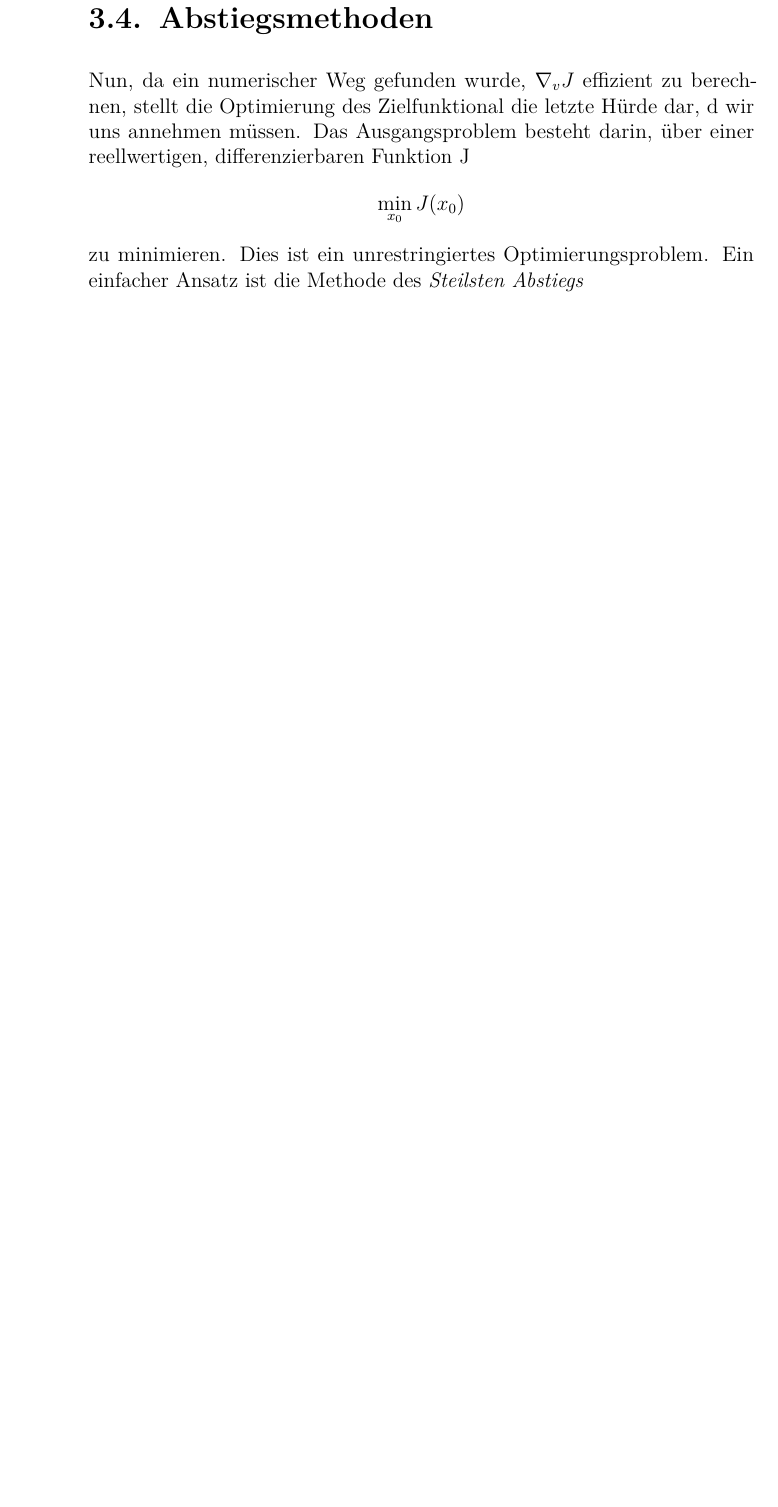
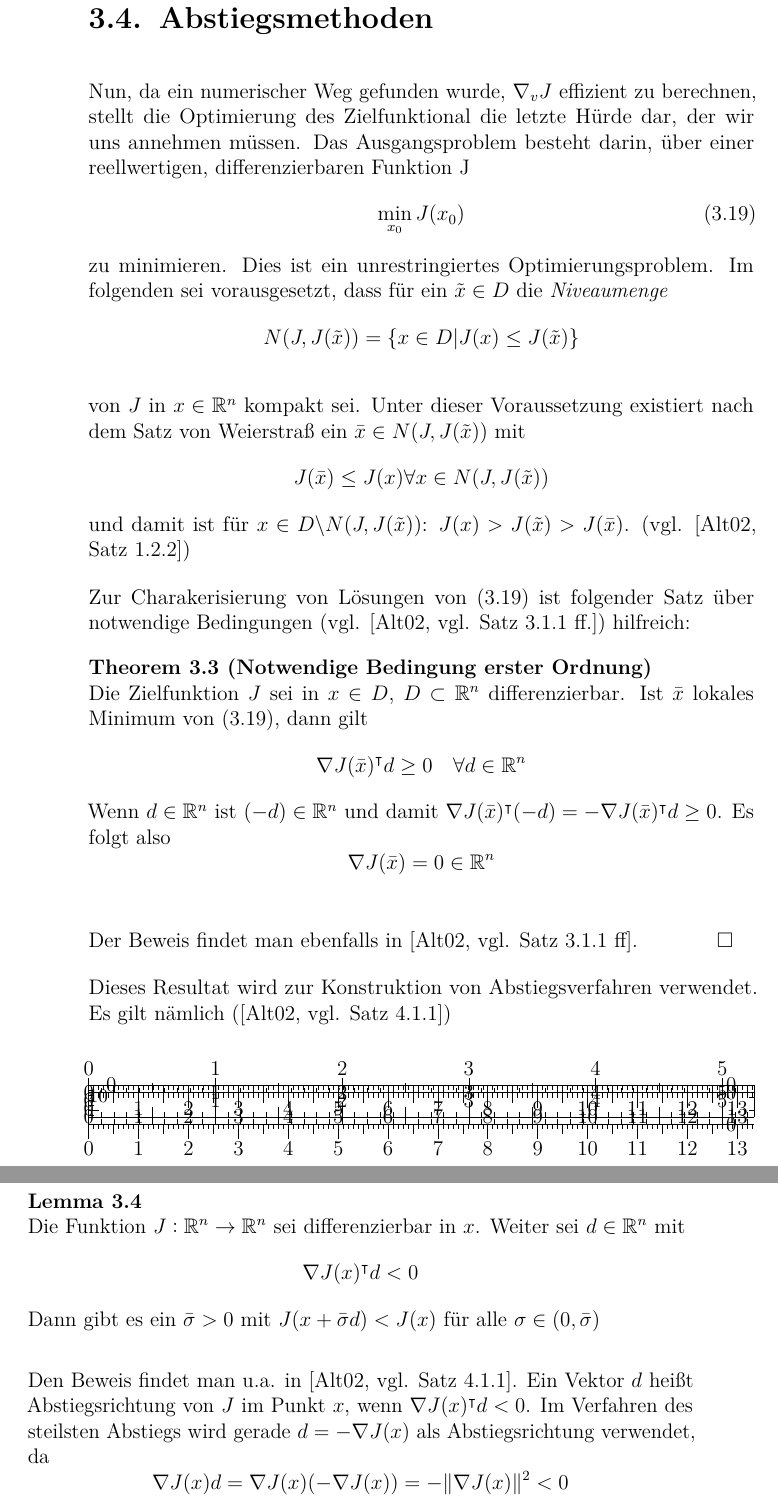
Before and after one commit to partysalat/diploma-thesis, a LaTeX thesis (dipl_tex/main.tex, which reads dipl_tex/tex/chapters/data_assimilation.tex, dipl_tex/tex/meta/macros.tex): part of page 14 of 31 before the commit and two parts of pages 14 and 15 of 32 after it, the two joined at a grey line, cut so that both start at the same text, the shorter picture padded with empty space. Compiled offline with pdfLaTeX; an older LaTeX class or package is replaced by its successor.

Commit message:
added abstiegsmethods

```diff
--- a/dipl_tex/tex/chapters/data_assimilation.tex
+++ b/dipl_tex/tex/chapters/data_assimilation.tex
@@ -196,8 +197,45 @@ Genauer werden folgende Schritte benötigt, um den Gradienten des Zielfunktional
 TODO: ALGORITHMUS HIER?
 
 \section{Abstiegsmethoden}
-Nun, da ein numerischer Weg gefunden wurde, $\nabla_v J$ effizient zu berechnen, stellt die Optimierung des Zielfunktional die letzte Hürde dar, d wir uns annehmen müssen. Das Ausgangsproblem besteht darin, über einer reellwertigen, differenzierbaren Funktion J
+Nun, da ein numerischer Weg gefunden wurde, $\nabla_v J$ effizient zu berechnen, stellt die Optimierung des Zielfunktional die letzte Hürde dar, der wir uns annehmen müssen. Das Ausgangsproblem besteht darin, über einer reellwertigen, differenzierbaren Funktion J
+\begin{equation}
+\label{eq:minProblem}
+ \min_{x_0} J(x_0)
+\end{equation}
+zu minimieren. Dies ist ein unrestringiertes Optimierungsproblem.
+ Im folgenden sei vorausgesetzt, dass für ein $\tilde x\in D$ die \textit{Niveaumenge}
+ \[
+  N(J,J(\tilde x)) = \left\{ x\in D \vert J(x)\leq J(\tilde x)\right\}
+ \]
+
+ von $J$ in $x\in \R^n$ kompakt sei. Unter dieser Voraussetzung existiert nach dem Satz von Weierstraß ein $\bar x \in N(J,J(\tilde x))$ mit
+ \[
+  J(\bar x) \leq J(x) \forall x\in N(J,J(\tilde x))
+ \]
+ und damit ist für $x\in D\textbackslash N(J,J(\tilde x))$: $J(x)>J(\tilde x)> J(\bar x)$. (vgl. \cite[Satz 1.2.2]{alt2002nichtlineare})
+
+
+Zur Charakerisierung von Lösungen von \eqref{eq:minProblem} ist folgender Satz über notwendige Bedingungen (vgl. \cite[vgl. Satz 3.1.1 ff.]{alt2002nichtlineare}) hilfreich:
+\begin{theorem}[Notwendige Bedingung erster Ordnung]
+ Die Zielfunktion $J$ sei in $x\in D$, $D\subset \R^n$ differenzierbar. Ist $\bar x$ lokales Minimum von \eqref{eq:minProblem}, dann gilt
+ \[
+  \nabla J(\bar x)^\tr d \geq 0 \quad \forall d\in \R^n
+ \]
+ Wenn $d\in \R^n$ ist $(-d)\in \R^n$ und damit $\nabla J(\bar x)^\tr (-d) =  - \nabla J(\bar x)^\tr d  \geq 0$. Es folgt also
+ \[
+  \nabla J(\bar x)  =0 \in \R^n
+ \]
+\end{theorem}
+ Der Beweis findet man ebenfalls in \cite[vgl. Satz 3.1.1 ff]{alt2002nichtlineare}.$\proofend$
+
+Dieses Resultat wird zur Konstruktion von Abstiegsverfahren verwendet. Es gilt nämlich (\cite[vgl. Satz 4.1.1]{alt2002nichtlineare})
+\begin{lemma}
+ Die Funktion $J:\R^n\to \R^n$ sei differenzierbar in $x$. Weiter sei $d\in \R^n$ mit
+ \[
+  \nabla J(x)^\tr d<0
+ \]
+ Dann gibt es ein $\bar \sigma>0$ mit $J(x+\bar \sigma d)< J(x)$ für alle $\sigma \in (0,\bar \sigma)$
+\end{lemma}
+Den Beweis findet man u.a. in \cite[vgl. Satz 4.1.1]{alt2002nichtlineare}. Ein Vektor $d$ heißt Abstiegsrichtung von $J$ im Punkt $x$, wenn $\nabla J(x)^\tr d<0$. Im Verfahren des steilsten Abstiegs wird gerade $d=- \nabla J(x)$ als Abstiegsrichtung verwendet, da
 \[
- \min_{x_0} J(x_0)
-\]
-zu minimieren. Dies ist ein unrestringiertes Optimierungsproblem. Ein einfacher Ansatz ist die Methode des \textit{Steilsten Abstiegs}
+\nabla J(x)d = \nabla J(x) (-\nabla J(x)) = - \|\nabla J(x)\|^2 <0                                                                                                                                                                                                                                                                        \]
--- a/dipl_tex/tex/meta/macros.tex
+++ b/dipl_tex/tex/meta/macros.tex
@@ -39,7 +39,7 @@
 \newcommand{\xdot}{\dot{x}}
 \newcommand{\old}{_\textrm{old}}
 \newcommand{\new}{_\textrm{new}}
-
+\newcommand{\proofend}{\hfill\Box}
 \newcommand{\src}[1]{\lstinline{#1}}
 
 \newcommand{\one}{\mathrm{e}}
```
Also changed, not shown: dipl_tex/main.bib (+6 -0 lines), dipl_tex/main.tex (+1 -1 lines), dipl_tex/tex/chapters/data_assimilation.tex (14 more changed lines), 1 other file.
